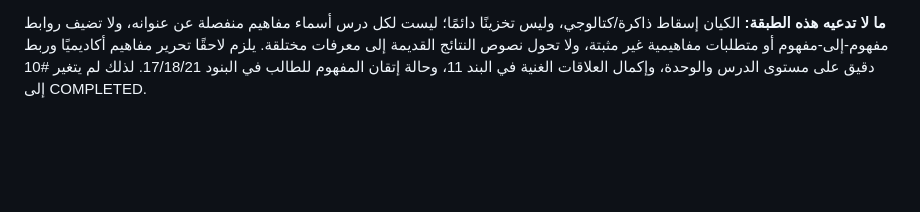
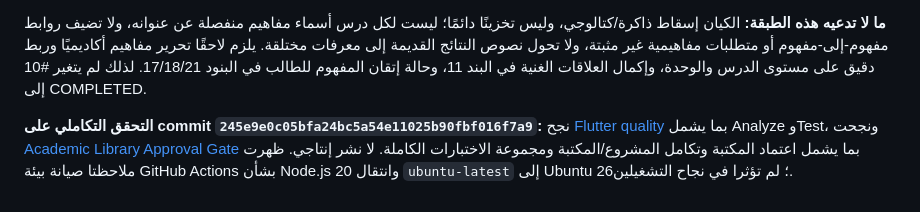
Before and after one commit to 781991937/TOFAN_ai-, a Markdown page: docs/ROADMAP.md, the part around the change. Rendered like a GitHub page; blank space fills up the shorter version.

Commit message:
docs: record concept model CI results

```diff
--- a/docs/ROADMAP.md
+++ b/docs/ROADMAP.md
@@ -698,3 +698,5 @@ KNOWLEDGE + SKILLS + REASONING + PRACTICE + ASSESSMENT + PROJECTS + EVIDENCE + E
 **الاختبارات المحلية:** Flutter 3.47.7 وDart 3.13.5. نجحت الاختبارات الموجهة `academic_concept_model_test.dart` و`academic_library_audit_test.dart` و`abqari_knowledge_graph_test.dart` (**9/9**)؛ ونجحت مجموعة المشروع الكاملة `flutter test --no-pub` (**107/107**). أعاد التحليل الكامل والمستهدف رمز خروج ناجحًا مع `--no-fatal-infos --no-fatal-warnings`; ظهرت **78 ملاحظة غير مانعة على مستوى المشروع**. في تحليل الملفات المستهدفة بقيت 12 ملاحظة من عناصر/تنسيق سابق في أجزاء أقدم من `academic_catalog.dart` و`academic_library_audit.dart`؛ لا توجد أخطاء تحليل في كيان المفهوم أو اختباراته. نجح `git diff --check`. لم يتغير `pubspec.lock` أو إعداد التحليل في الفرق النهائي.
 
 **ما لا تدعيه هذه الطبقة:** الكيان إسقاط ذاكرة/كتالوجي، وليس تخزينًا دائمًا؛ ليست لكل درس أسماء مفاهيم منفصلة عن عنوانه، ولا تضيف روابط مفهوم-إلى-مفهوم أو متطلبات مفاهيمية غير مثبتة، ولا تحول نصوص النتائج القديمة إلى معرفات مختلقة. يلزم لاحقًا تحرير مفاهيم أكاديميًا وربط دقيق على مستوى الدرس والوحدة، وإكمال العلاقات الغنية في البند 11، وحالة إتقان المفهوم للطالب في البنود 17/18/21. لذلك لم يتغير #10 إلى COMPLETED.
+
+**التحقق التكاملي على commit `245e9e0c05bfa24bc5a54e11025b90fbf016f7a9`:** نجح [Flutter quality](https://github.com/781991937/TOFAN_ai-/actions/runs/38295182225) بما يشمل Analyze وTest، ونجحت [Academic Library Approval Gate](https://github.com/781991937/TOFAN_ai-/actions/runs/38295182371) بما يشمل اعتماد المكتبة وتكامل المشروع/المكتبة ومجموعة الاختبارات الكاملة. لا نشر إنتاجي. ظهرت ملاحظتا صيانة بيئة GitHub Actions بشأن Node.js 20 وانتقال `ubuntu-latest` إلى Ubuntu 26؛ لم تؤثرا في نجاح التشغيلين.
```
